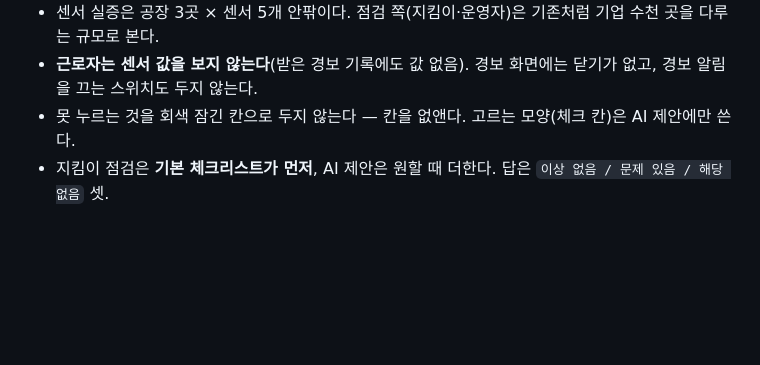
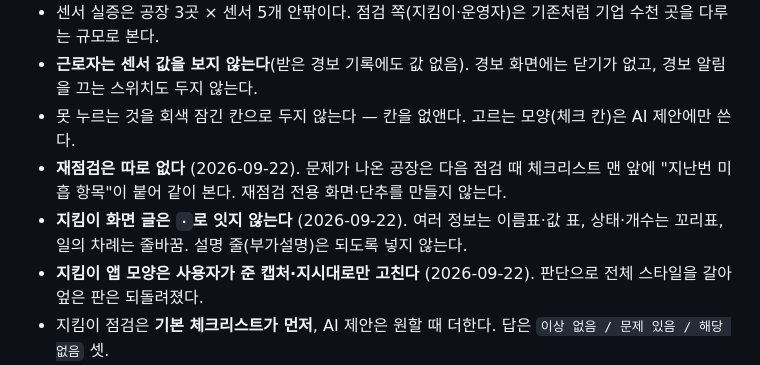
Before and after one commit to BlueWorks24/Industrial_Safety_AI_UIUX, a Markdown page: CLAUDE.md, the part around the change. Rendered like a GitHub page; blank space fills up the shorter version.

Commit message:
docs: CLAUDE.md에 오늘 정한 지킴이 규칙을 더한다
Co-Authored-By: Claude Opus 5 (1M context) <noreply@anthropic.com>

```diff
--- a/CLAUDE.md
+++ b/CLAUDE.md
@@ -29,6 +29,9 @@
 - 센서 실증은 공장 3곳 × 센서 5개 안팎이다. 점검 쪽(지킴이·운영자)은 기존처럼 기업 수천 곳을 다루는 규모로 본다.
 - **근로자는 센서 값을 보지 않는다**(받은 경보 기록에도 값 없음). 경보 화면에는 닫기가 없고, 경보 알림을 끄는 스위치도 두지 않는다.
 - 못 누르는 것을 회색 잠긴 칸으로 두지 않는다 — 칸을 없앤다. 고르는 모양(체크 칸)은 AI 제안에만 쓴다.
+- **재점검은 따로 없다** (2026-09-22). 문제가 나온 공장은 다음 점검 때 체크리스트 맨 앞에 "지난번 미흡 항목"이 붙어 같이 본다. 재점검 전용 화면·단추를 만들지 않는다.
+- **지킴이 화면 글은 `·`로 잇지 않는다** (2026-09-22). 여러 정보는 이름표·값 표, 상태·개수는 꼬리표, 일의 차례는 줄바꿈. 설명 줄(부가설명)은 되도록 넣지 않는다.
+- **지킴이 앱 모양은 사용자가 준 캡처·지시대로만 고친다** (2026-09-22). 판단으로 전체 스타일을 갈아엎은 판은 되돌려졌다.
 - 지킴이 점검은 **기본 체크리스트가 먼저**, AI 제안은 원할 때 더한다. 답은 `이상 없음 / 문제 있음 / 해당 없음` 셋.
 - 시제품은 UI/UX 연구 도구다. 서버·DB·인증은 "적당히 돌아갈 정도"로만. 아이디·비밀번호 로그인은 **시험 편의**일 뿐, 설계는 그대로 "공장주는 휴대폰 번호 인증"이다.
 
```
